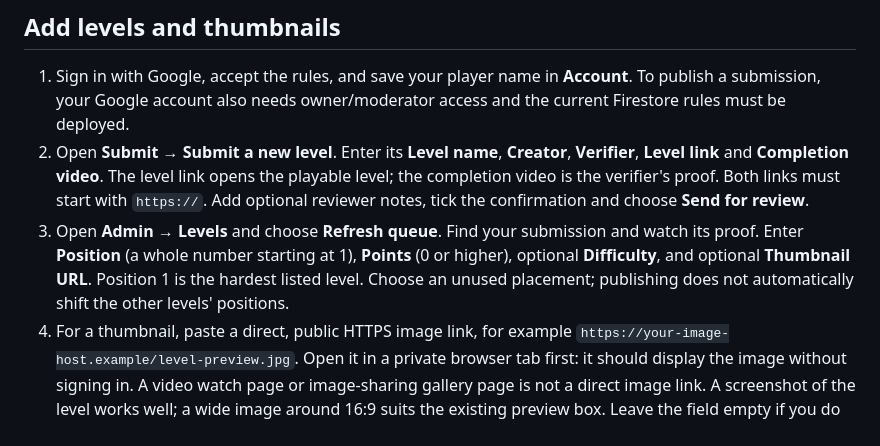
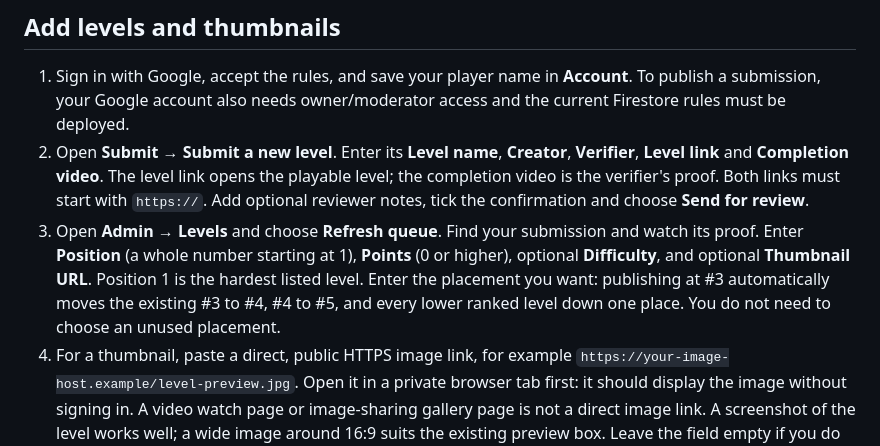
Before and after one commit to Neppyza/GD-1.1-demonlist-early-versionA, a Markdown page: OWNER_SETUP.md, the part around the change. GitHub-like rendering.

Commit message:
docs: correct automatic level placement instructions

```diff
--- a/OWNER_SETUP.md
+++ b/OWNER_SETUP.md
@@ -80,7 +80,7 @@ After successful assignment, both accounts can open **Admin** and select **Retry
 
 1. Sign in with Google, accept the rules, and save your player name in **Account**. To publish a submission, your Google account also needs owner/moderator access and the current Firestore rules must be deployed.
 2. Open **Submit → Submit a new level**. Enter its **Level name**, **Creator**, **Verifier**, **Level link** and **Completion video**. The level link opens the playable level; the completion video is the verifier's proof. Both links must start with `https://`. Add optional reviewer notes, tick the confirmation and choose **Send for review**.
-3. Open **Admin → Levels** and choose **Refresh queue**. Find your submission and watch its proof. Enter **Position** (a whole number starting at 1), **Points** (0 or higher), optional **Difficulty**, and optional **Thumbnail URL**. Position 1 is the hardest listed level. Choose an unused placement; publishing does not automatically shift the other levels' positions.
+3. Open **Admin → Levels** and choose **Refresh queue**. Find your submission and watch its proof. Enter **Position** (a whole number starting at 1), **Points** (0 or higher), optional **Difficulty**, and optional **Thumbnail URL**. Position 1 is the hardest listed level. Enter the placement you want: publishing at #3 automatically moves the existing #3 to #4, #4 to #5, and every lower ranked level down one place. You do not need to choose an unused placement.
 4. For a thumbnail, paste a direct, public HTTPS image link, for example `https://your-image-host.example/level-preview.jpg`. Open it in a private browser tab first: it should display the image without signing in. A video watch page or image-sharing gallery page is not a direct image link. A screenshot of the level works well; a wide image around 16:9 suits the existing preview box. Leave the field empty if you do not have an image yet.
 5. Choose **Approve and publish**. The level appears on the Demonlist with the selected rank, points and thumbnail. If its image URL is unavailable, the preview shows **No preview**. Publishing a level does not automatically award the verifier a completion: use **Submit a completion**, then review it in **Admin → Completions**, or use **Approve a completion manually** with their existing player ID.
 
```
